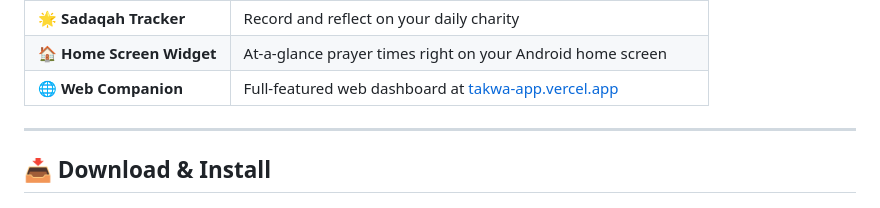
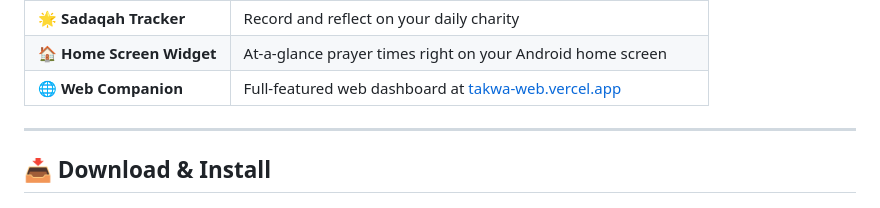
Before and after one commit to Imad-Ainine/takwa, a Markdown page: README.md, the part around the change. GitHub-like rendering.

Commit message:
Update Web Companion link in README

```diff
--- a/README.md
+++ b/README.md
@@ -55,7 +55,7 @@ _Hold yourselves accountable before you are held accountable._
 | 📊 **Qada Prayer Tracker** | Log and track missed prayers to make them up |
 | 🌟 **Sadaqah Tracker** | Record and reflect on your daily charity |
 | 🏠 **Home Screen Widget** | At-a-glance prayer times right on your Android home screen |
-| 🌐 **Web Companion** | Full-featured web dashboard at [takwa-app.vercel.app](https://takwa-app.vercel.app) |
+| 🌐 **Web Companion** | Full-featured web dashboard at [takwa-web.vercel.app](https://takwa-web.vercel.app/) |
 
 ---
 
```
